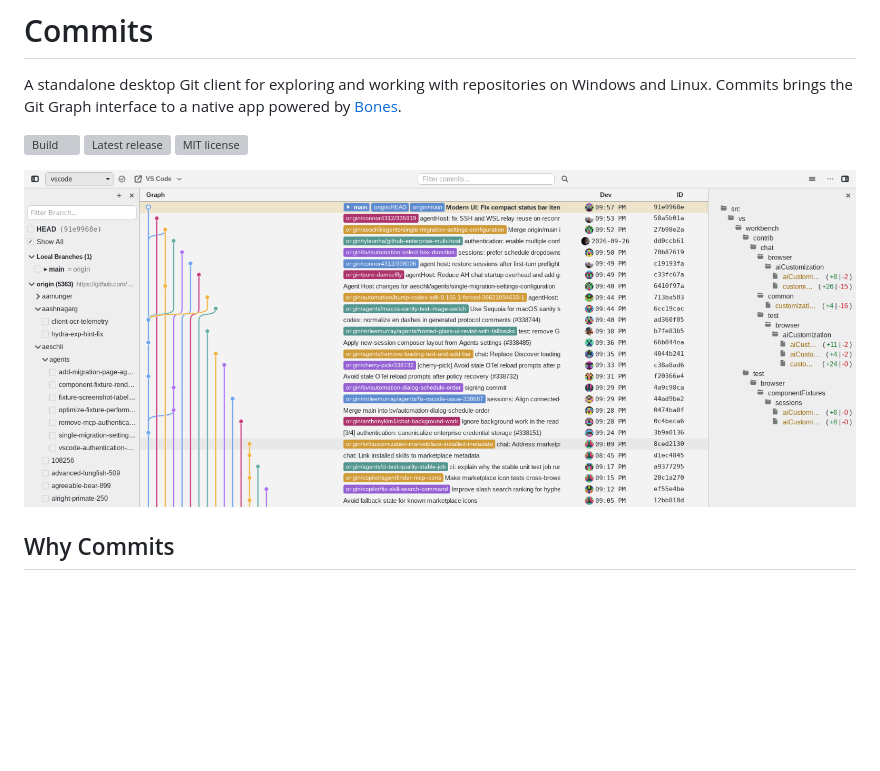
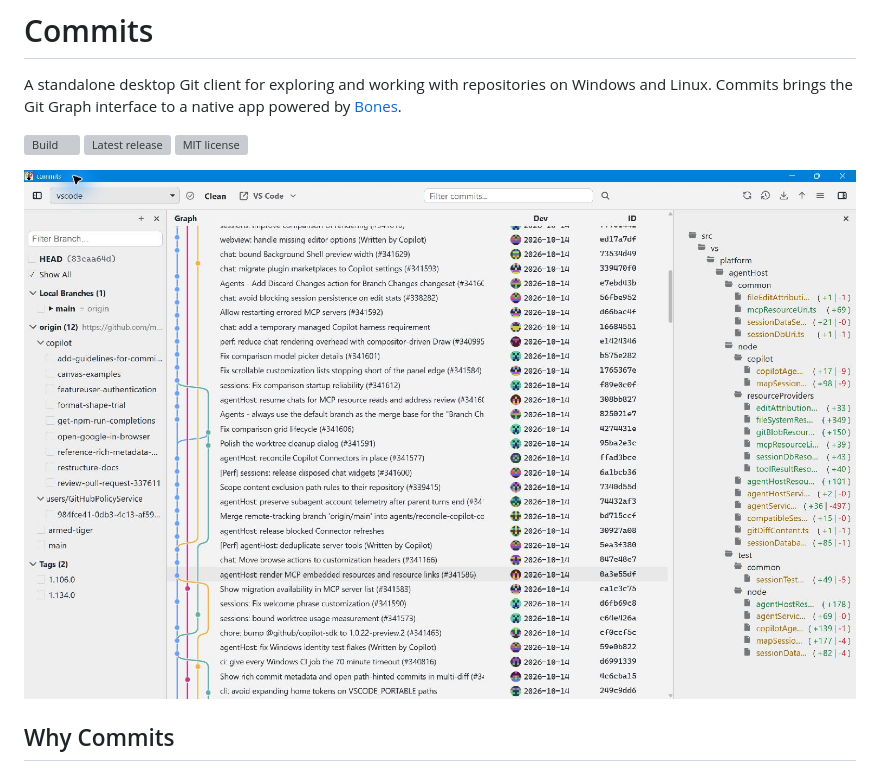
Before and after one commit to an-dr/commits, a Markdown page: README.md, the part around the change. Rendered like a GitHub page; pictures changed too: docs/README/screenshot.jpg (added), docs/README/screenshot.png (deleted); blank space fills up the shorter version; grey boxes are pictures that could not be loaded.

Commit message:
docs: refresh README screenshot with the VS Code repository

```diff
--- a/README.md
+++ b/README.md
@@ -4,7 +4,7 @@ A standalone desktop Git client for exploring and working with repositories on W
 
 [![Build](https://github.com/an-dr/commits/actions/workflows/build.yml/badge.svg)](https://github.com/an-dr/commits/actions/workflows/build.yml) [![Latest release](https://img.shields.io/github/v/release/an-dr/commits)](https://github.com/an-dr/commits/releases/latest) [![MIT license](https://img.shields.io/github/license/an-dr/commits)](LICENSE)
 
-![Commits showing a branch list, commit graph, and changed-file tree](docs/README/screenshot.png)
+![Commits browsing the VS Code repository with branches, a commit graph, and changed files](docs/README/screenshot.jpg)
 
 ## Why Commits
 
```
